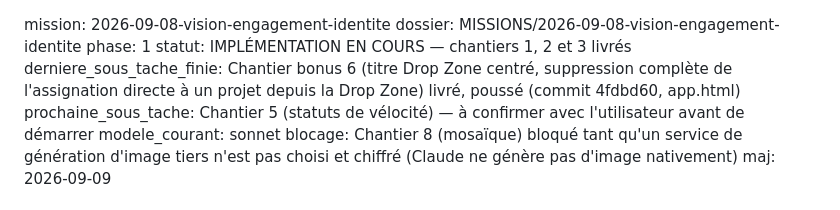
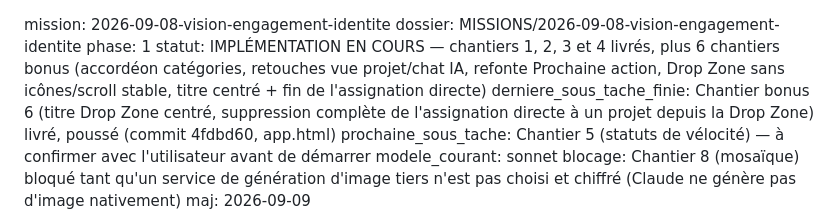
Before and after one commit to harimalal/dropit, a Markdown page: MISSIONS/2026-09-08-vision-engagement-identite/etat.md, the part around the change. GitHub-like rendering.

Commit message:
MISSIONS : rafraîchit le statut global de la mission
Le champ statut de l'en-tête n'avait pas suivi les livraisons depuis
le chantier 3 ; il liste désormais les chantiers 1-4 et les 6 chantiers
bonus livrés depuis, pour que l'en-tête reste une photo fidèle de
l'avancement sans avoir à relire tout le journal.

Co-Authored-By: Claude Sonnet 5 <noreply@anthropic.com>
Claude-Session: https://claude.ai/code/session_01L9fwvJCn4Gk5YGDEAjCUXM

```diff
--- a/MISSIONS/2026-09-08-vision-engagement-identite/etat.md
+++ b/MISSIONS/2026-09-08-vision-engagement-identite/etat.md
@@ -1,7 +1,7 @@
 mission: 2026-09-08-vision-engagement-identite
 dossier: MISSIONS/2026-09-08-vision-engagement-identite
 phase: 1
-statut: IMPLÉMENTATION EN COURS — chantiers 1, 2 et 3 livrés
+statut: IMPLÉMENTATION EN COURS — chantiers 1, 2, 3 et 4 livrés, plus 6 chantiers bonus (accordéon catégories, retouches vue projet/chat IA, refonte Prochaine action, Drop Zone sans icônes/scroll stable, titre centré + fin de l'assignation directe)
 derniere_sous_tache_finie: Chantier bonus 6 (titre Drop Zone centré, suppression complète de l'assignation directe à un projet depuis la Drop Zone) livré, poussé (commit 4fdbd60, app.html)
 prochaine_sous_tache: Chantier 5 (statuts de vélocité) — à confirmer avec l'utilisateur avant de démarrer
 modele_courant: sonnet
```
